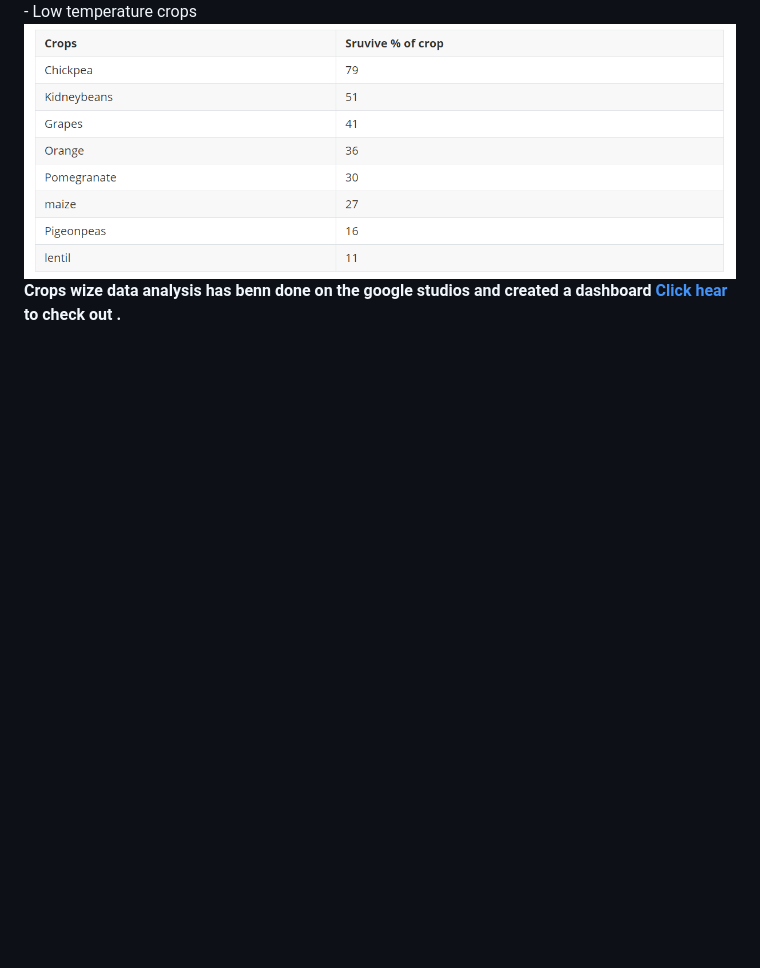
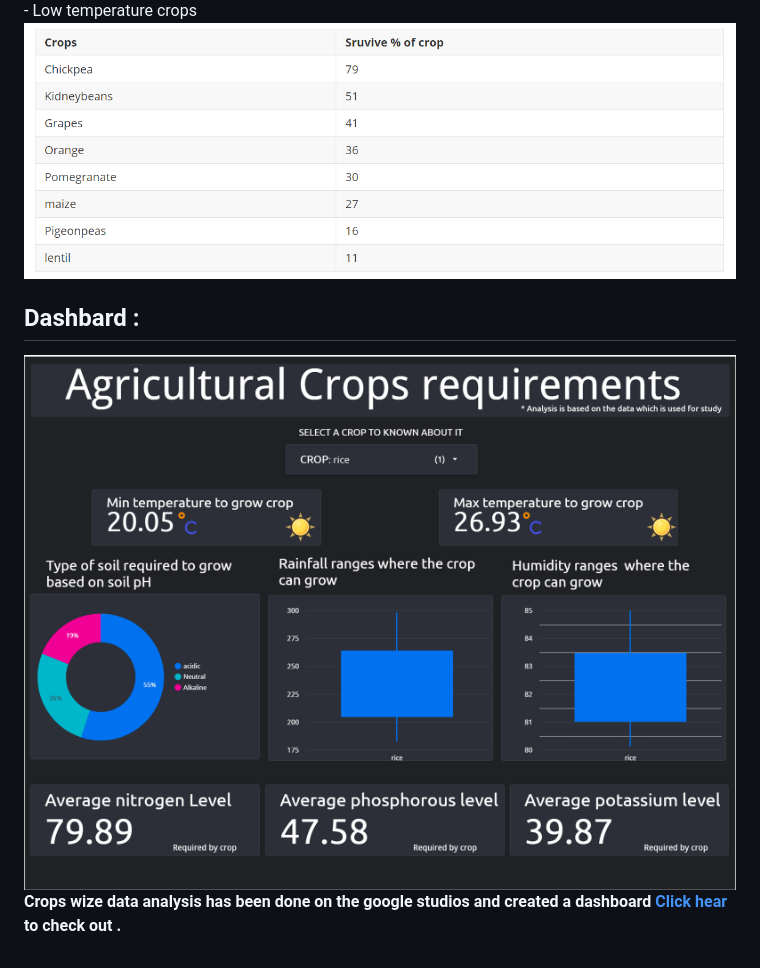
Before and after one commit to satishjasthi/MachineLearningProjects, a Markdown page: Agriculture Project/Readme.md, the part around the change printed below. Rendered like a GitHub page; pictures changed too: Agriculture Project/images/Dashboard1.png (added); blank space fills up the shorter version.

```diff
--- a/Agriculture Project/Readme.md
+++ b/Agriculture Project/Readme.md
@@ -127,4 +127,7 @@ Plot worldcloud of crops and highligh the crops that requires high ammount of ni
 - Low temperature crops
 <img src = 'images/low temperature crops.png'>
 
-<b>Crops wize data analysis has benn done on the google studios and created a dashboard [Click hear](https://datastudio.google.com/reporting/2129d913-26cf-43c3-80a7-ba00fd62ce79/page/Ivx) to check out .</b>
+## Dashbard :
+<img src='images/Dashboard1.png'>
+
+<b>Crops wize data analysis has been done on the google studios and created a dashboard [Click hear](https://datastudio.google.com/reporting/2129d913-26cf-43c3-80a7-ba00fd62ce79/page/Ivx) to check out .</b>
```
Also changed, not shown: other parts of Agriculture Project/Readme.md (+7 -7 lines).
